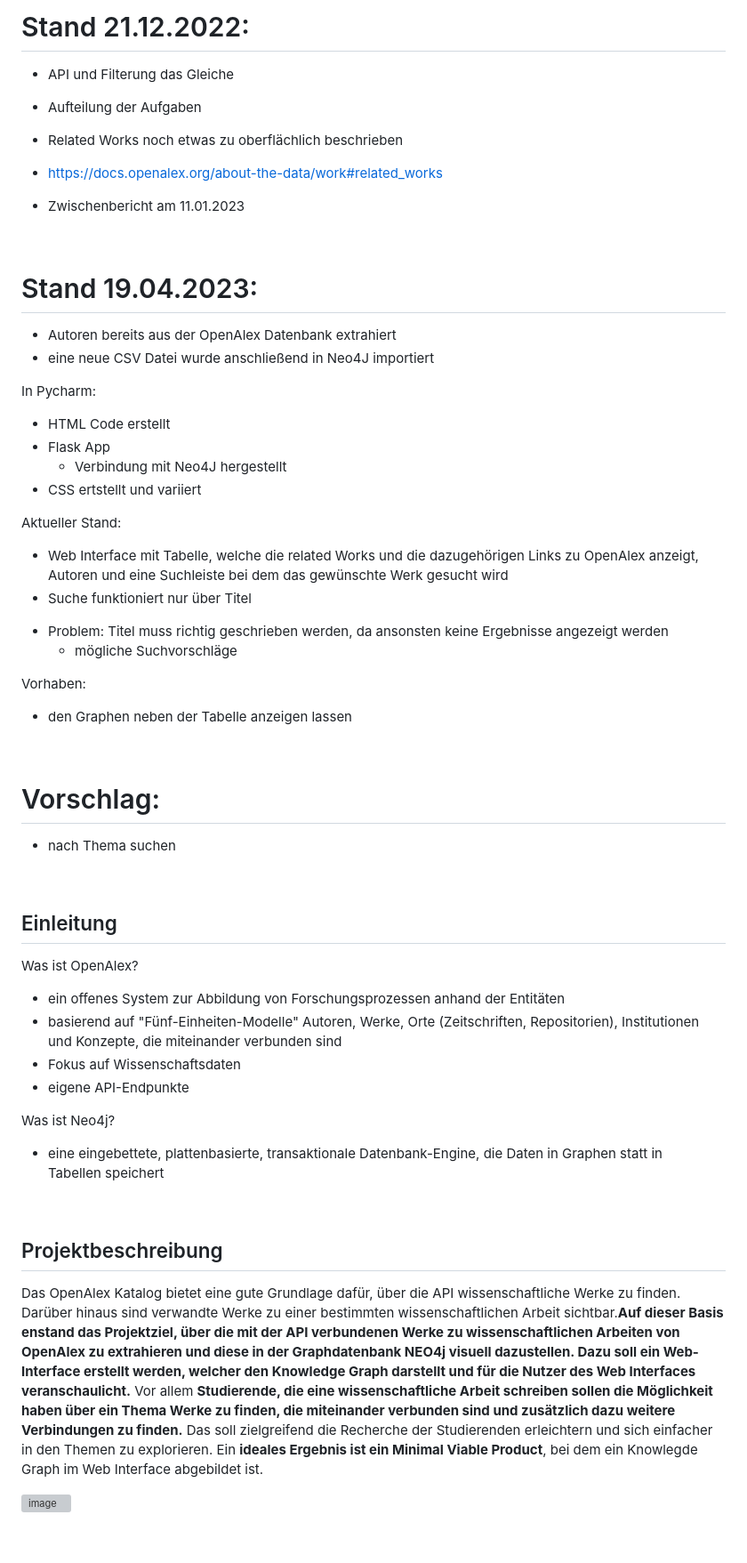
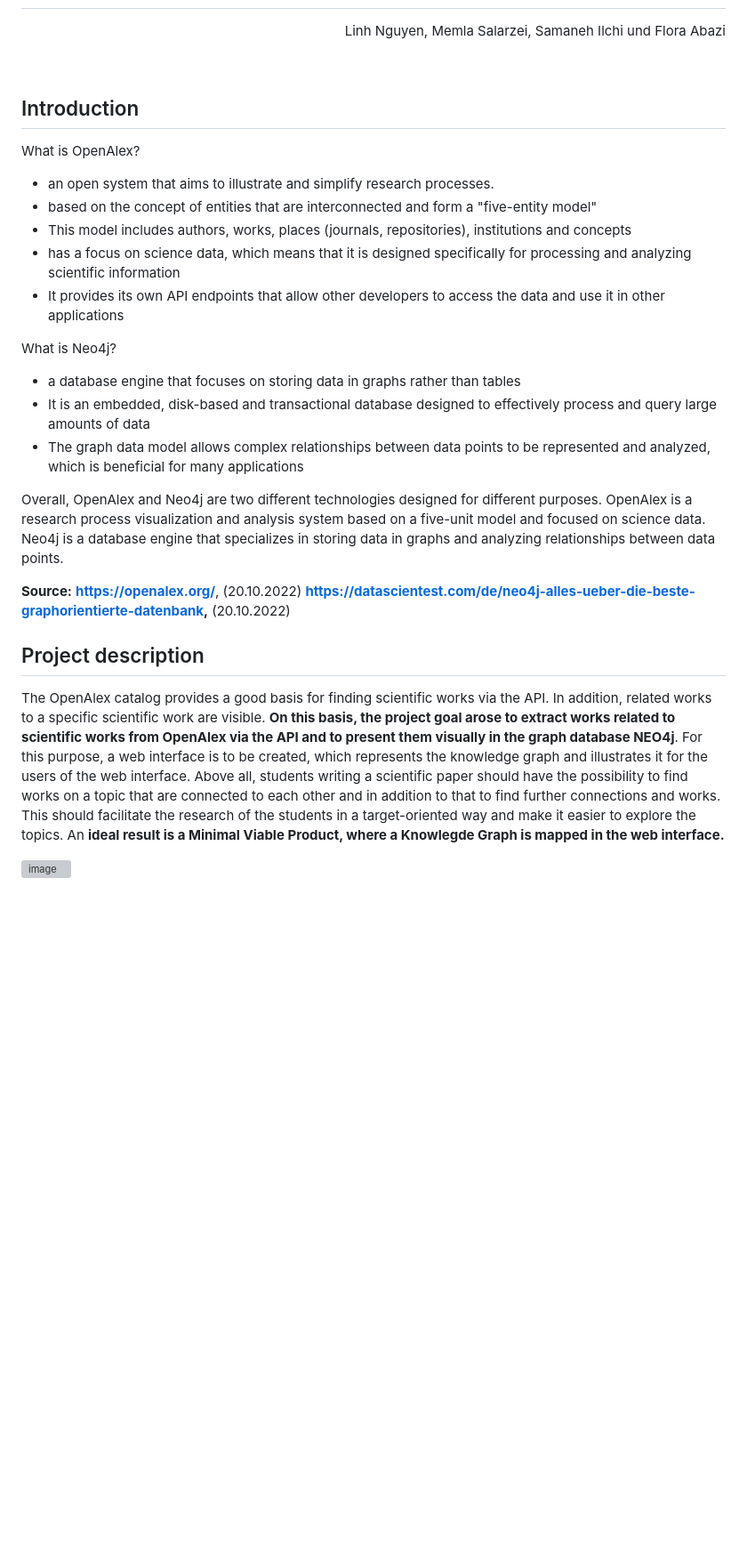
Before and after one commit to DieuLinhThuy/Projektarbeit-I-OpenAlex, a Markdown page: README.md, the part around one of its changes. Shown at 89% size. Rendered like a GitHub page; blank space fills up the shorter version; grey boxes are pictures that could not be loaded.

```diff
--- a/README.md
+++ b/README.md
@@ -3,54 +2,36 @@
 
-# Stand 21.12.2022:
-* API und Filterung das Gleiche
-* Aufteilung der Aufgaben
 
-* Related Works noch etwas zu oberflächlich beschrieben
-* https://docs.openalex.org/about-the-data/work#related_works
-* Zwischenbericht am 11.01.2023
+<div align="right">
+
+Linh Nguyen, Memla Salarzei, Samaneh Ilchi und Flora Abazi
+
+</div>
 
 <br></br>
 
-# Stand 19.04.2023:
-- Autoren bereits aus der OpenAlex Datenbank extrahiert
-- eine neue CSV Datei wurde anschließend in Neo4J importiert
+## Introduction
+What is OpenAlex?
+* an open system that aims to illustrate and simplify research processes.
+* based on the concept of entities that are interconnected and form a "five-entity model"
+* This model includes authors, works, places (journals, repositories), institutions and concepts
+* has a focus on science data, which means that it is designed specifically for processing and analyzing scientific information
+* It provides its own API endpoints that allow other developers to access the data and use it in other applications
 
-In Pycharm:
-* HTML Code erstellt
-* Flask App
-  - Verbindung mit Neo4J hergestellt
-* CSS ertstellt und variiert
+What is Neo4j?
+* a database engine that focuses on storing data in graphs rather than tables
+* It is an embedded, disk-based and transactional database designed to effectively process and query large amounts of data
+* The graph data model allows complex relationships between data points to be represented and analyzed, which is beneficial for many applications
 
-Aktueller Stand:
-- Web Interface mit Tabelle, welche die related Works und die dazugehörigen Links zu OpenAlex anzeigt, Autoren und eine Suchleiste bei dem das gewünschte Werk gesucht wird
-- Suche funktioniert nur über Titel
-* Problem: Titel muss richtig geschrieben werden, da ansonsten keine Ergebnisse angezeigt werden
-  - mögliche Suchvorschläge
 
-Vorhaben:
-- den Graphen neben der Tabelle anzeigen lassen
+Overall, OpenAlex and Neo4j are two different technologies designed for different purposes. OpenAlex is a research process visualization and analysis system based on a five-unit model and focused on science data. Neo4j is a database engine that specializes in storing data in graphs and analyzing relationships between data points.
 
+**Source:**
+     **https://openalex.org/**, (20.10.2022)
+     **https://datascientest.com/de/neo4j-alles-ueber-die-beste-graphorientierte-datenbank,** (20.10.2022)
 <br></br>
+## Project description
 
-# Vorschlag:
-- nach Thema suchen
-
-<br></br>
-
-## Einleitung
-Was ist OpenAlex?
-* ein offenes System zur Abbildung von Forschungsprozessen anhand der Entitäten
-* basierend auf "Fünf-Einheiten-Modelle" Autoren, Werke, Orte (Zeitschriften, Repositorien), Institutionen und Konzepte, die miteinander verbunden sind
-* Fokus auf Wissenschaftsdaten
-* eigene API-Endpunkte
-
-Was ist Neo4j?
-* eine eingebettete, plattenbasierte, transaktionale Datenbank-Engine, die Daten in Graphen statt in Tabellen speichert
-
-<br></br>
-## Projektbeschreibung
-
-Das OpenAlex Katalog bietet eine gute Grundlage dafür, über die API wissenschaftliche Werke zu finden. Darüber hinaus sind  verwandte Werke zu einer bestimmten wissenschaftlichen Arbeit sichtbar.**Auf dieser Basis enstand das Projektziel, über die mit der API verbundenen Werke zu wissenschaftlichen Arbeiten von OpenAlex zu extrahieren und diese in der Graphdatenbank NEO4j visuell dazustellen. Dazu soll ein Web-Interface erstellt werden, welcher den Knowledge Graph darstellt und für die Nutzer des Web Interfaces veranschaulicht.** Vor allem **Studierende, die eine wissenschaftliche Arbeit schreiben sollen die Möglichkeit haben über ein Thema Werke zu finden, die miteinander verbunden sind und zusätzlich dazu weitere Verbindungen zu finden.** Das soll zielgreifend die Recherche der Studierenden erleichtern und sich einfacher in den Themen zu explorieren. Ein **ideales Ergebnis ist ein Minimal Viable Product**, bei dem ein Knowlegde Graph im Web Interface abgebildet ist.
+The OpenAlex catalog provides a good basis for finding scientific works via the API. In addition, related works to a specific scientific work are visible. **On this basis, the project goal arose to extract works related to scientific works from OpenAlex via the API and to present them visually in the graph database NEO4j**. For this purpose, a web interface is to be created, which represents the knowledge graph and illustrates it for the users of the web interface. Above all, students writing a scientific paper should have the possibility to find works on a topic that are connected to each other and in addition to that to find further connections and works. This should facilitate the research of the students in a target-oriented way and make it easier to explore the topics. An **ideal result is a Minimal Viable Product, where a Knowlegde Graph is mapped in the web interface.**
 
 
 
```
Also changed, not shown: other parts of README.md (+96 -21 lines).
